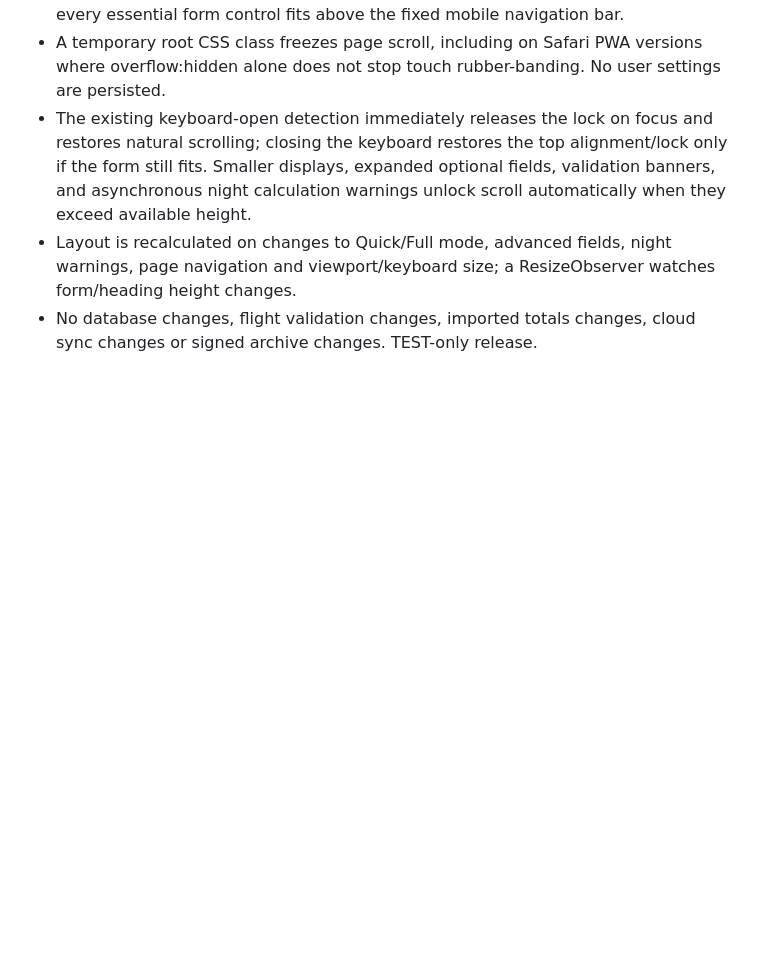
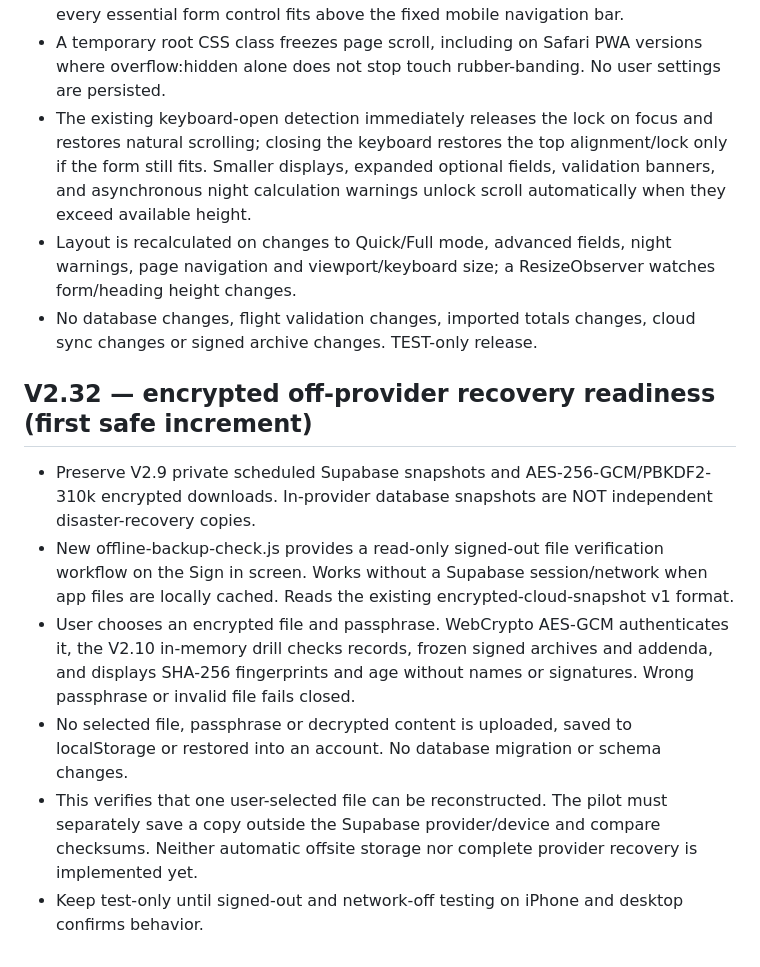
Before and after one commit to matasmns1-web/helilog-pwa, a Markdown page: v2/DEVELOPMENT.md, the part around the change. Drawn GitHub-style; blank space fills up the shorter version.

Commit message:
V2.32: document offline no-write verification and independent storage limitations

```diff
--- a/v2/DEVELOPMENT.md
+++ b/v2/DEVELOPMENT.md
@@ -167,3 +167,12 @@ V2.21 is a maintenance milestone; the visible V2.20 version label and cache revi
 - The existing keyboard-open detection immediately releases the lock on focus and restores natural scrolling; closing the keyboard restores the top alignment/lock only if the form still fits. Smaller displays, expanded optional fields, validation banners, and asynchronous night calculation warnings unlock scroll automatically when they exceed available height.
 - Layout is recalculated on changes to Quick/Full mode, advanced fields, night warnings, page navigation and viewport/keyboard size; a ResizeObserver watches form/heading height changes.
 - No database changes, flight validation changes, imported totals changes, cloud sync changes or signed archive changes. TEST-only release.
+
+## V2.32 — encrypted off-provider recovery readiness (first safe increment)
+
+- Preserve V2.9 private scheduled Supabase snapshots and AES-256-GCM/PBKDF2-310k encrypted downloads. In-provider database snapshots are NOT independent disaster-recovery copies.
+- New offline-backup-check.js provides a read-only signed-out file verification workflow on the Sign in screen. Works without a Supabase session/network when app files are locally cached. Reads the existing encrypted-cloud-snapshot v1 format.
+- User chooses an encrypted file and passphrase. WebCrypto AES-GCM authenticates it, the V2.10 in-memory drill checks records, frozen signed archives and addenda, and displays SHA-256 fingerprints and age without names or signatures. Wrong passphrase or invalid file fails closed.
+- No selected file, passphrase or decrypted content is uploaded, saved to localStorage or restored into an account. No database migration or schema changes.
+- This verifies that one user-selected file can be reconstructed. The pilot must separately save a copy outside the Supabase provider/device and compare checksums. Neither automatic offsite storage nor complete provider recovery is implemented yet.
+- Keep test-only until signed-out and network-off testing on iPhone and desktop confirms behavior.
```
